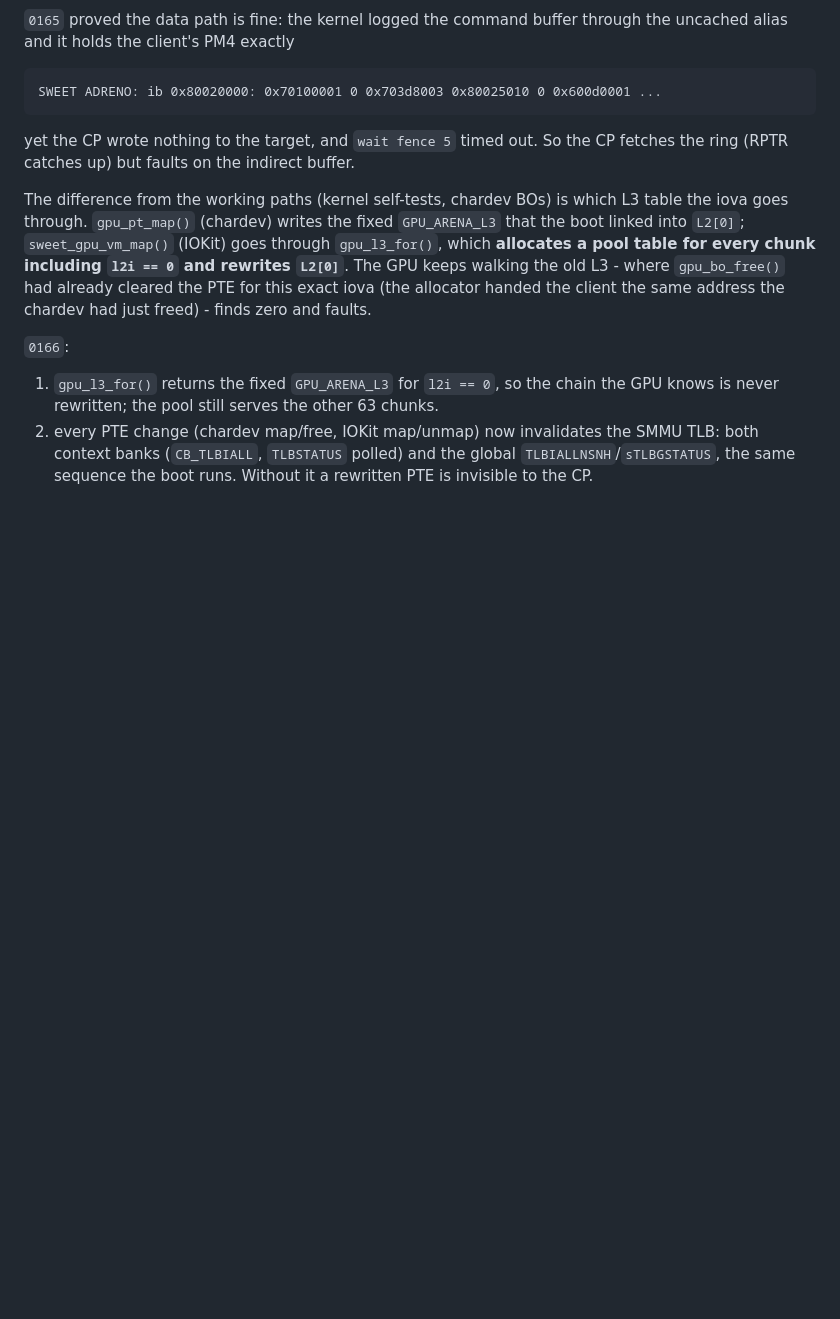
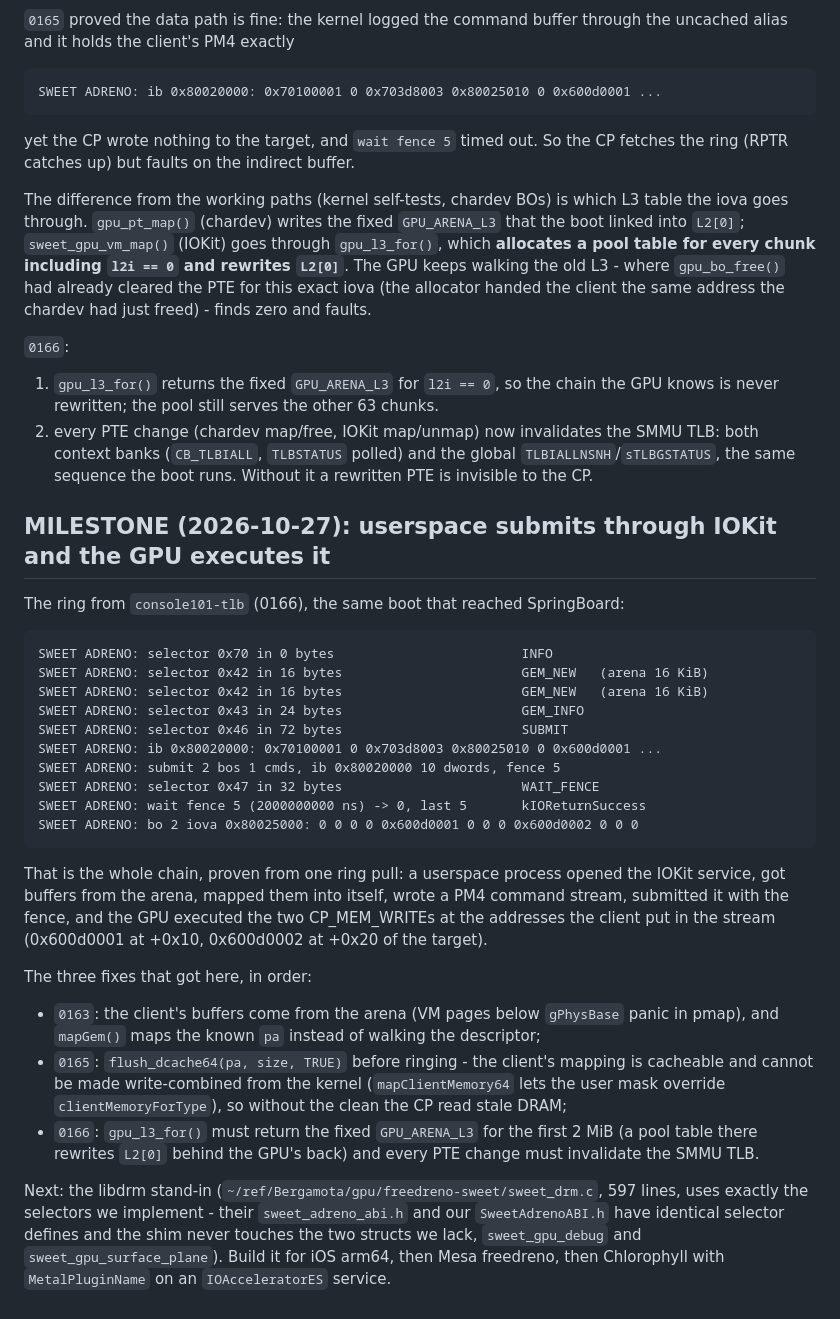
Before and after one commit to edi194/ios-fajita, a Markdown page: NOTES-FAJITA.md, the part around the change. GitHub-like rendering; blank space fills up the shorter version.

Commit message:
NOTES: milestone - userspace submits through IOKit and the GPU executes it
The console101-tlb ring shows the whole chain: INFO, two GEM_NEW from the arena, GEM_INFO,
SUBMIT with the client's own PM4 (logged word by word), WAIT_FENCE returning kIOReturnSuccess,
and the target buffer holding 0x600d0001/0x600d0002 at the offsets the client's CP_MEM_WRITEs
named. Recorded the three fixes that got there (0163 arena pa + mapGem, 0165 dcache clean, 0166
fixed L3 + SMMU TLB invalidate) and the next step (sweet_drm.c -> Mesa -> Chlorophyll), including
the ABI check that their shim needs nothing we lack.

````diff
--- a/NOTES-FAJITA.md
+++ b/NOTES-FAJITA.md
@@ -2926,3 +2926,42 @@ the client the same address the chardev had just freed) - finds zero and faults.
 2. every PTE change (chardev map/free, IOKit map/unmap) now invalidates the SMMU TLB: both
    context banks (`CB_TLBIALL`, `TLBSTATUS` polled) and the global `TLBIALLNSNH`/`sTLBGSTATUS`,
    the same sequence the boot runs. Without it a rewritten PTE is invisible to the CP.
+
+## MILESTONE (2026-10-27): userspace submits through IOKit and the GPU executes it
+
+The ring from `console101-tlb` (0166), the same boot that reached SpringBoard:
+
+```
+SWEET ADRENO: selector 0x70 in 0 bytes                        INFO
+SWEET ADRENO: selector 0x42 in 16 bytes                       GEM_NEW   (arena 16 KiB)
+SWEET ADRENO: selector 0x42 in 16 bytes                       GEM_NEW   (arena 16 KiB)
+SWEET ADRENO: selector 0x43 in 24 bytes                       GEM_INFO
+SWEET ADRENO: selector 0x46 in 72 bytes                       SUBMIT
+SWEET ADRENO: ib 0x80020000: 0x70100001 0 0x703d8003 0x80025010 0 0x600d0001 ...
+SWEET ADRENO: submit 2 bos 1 cmds, ib 0x80020000 10 dwords, fence 5
+SWEET ADRENO: selector 0x47 in 32 bytes                       WAIT_FENCE
+SWEET ADRENO: wait fence 5 (2000000000 ns) -> 0, last 5       kIOReturnSuccess
+SWEET ADRENO: bo 2 iova 0x80025000: 0 0 0 0 0x600d0001 0 0 0 0x600d0002 0 0 0
+```
+
+That is the whole chain, proven from one ring pull: a userspace process opened the IOKit
+service, got buffers from the arena, mapped them into itself, wrote a PM4 command stream,
+submitted it with the fence, and the GPU executed the two CP_MEM_WRITEs at the addresses the
+client put in the stream (0x600d0001 at +0x10, 0x600d0002 at +0x20 of the target).
+
+The three fixes that got here, in order:
+
+- `0163`: the client's buffers come from the arena (VM pages below `gPhysBase` panic in pmap),
+  and `mapGem()` maps the known `pa` instead of walking the descriptor;
+- `0165`: `flush_dcache64(pa, size, TRUE)` before ringing - the client's mapping is cacheable
+  and cannot be made write-combined from the kernel (`mapClientMemory64` lets the user mask
+  override `clientMemoryForType`), so without the clean the CP read stale DRAM;
+- `0166`: `gpu_l3_for()` must return the fixed `GPU_ARENA_L3` for the first 2 MiB (a pool table
+  there rewrites `L2[0]` behind the GPU's back) and every PTE change must invalidate the SMMU
+  TLB.
+
+Next: the libdrm stand-in (`~/ref/Bergamota/gpu/freedreno-sweet/sweet_drm.c`, 597 lines, uses
+exactly the selectors we implement - their `sweet_adreno_abi.h` and our `SweetAdrenoABI.h` have
+identical selector defines and the shim never touches the two structs we lack, `sweet_gpu_debug`
+and `sweet_gpu_surface_plane`). Build it for iOS arm64, then Mesa freedreno, then Chlorophyll
+with `MetalPluginName` on an `IOAcceleratorES` service.
````
